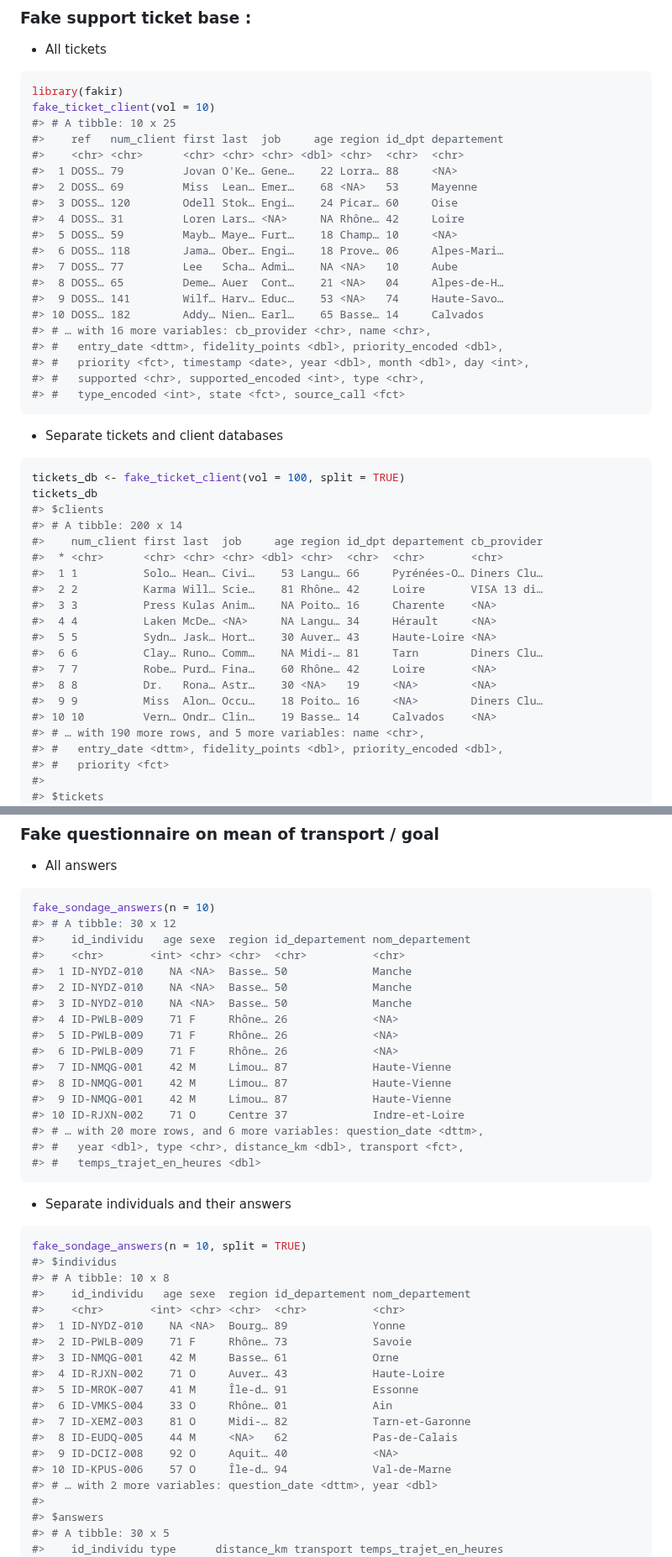
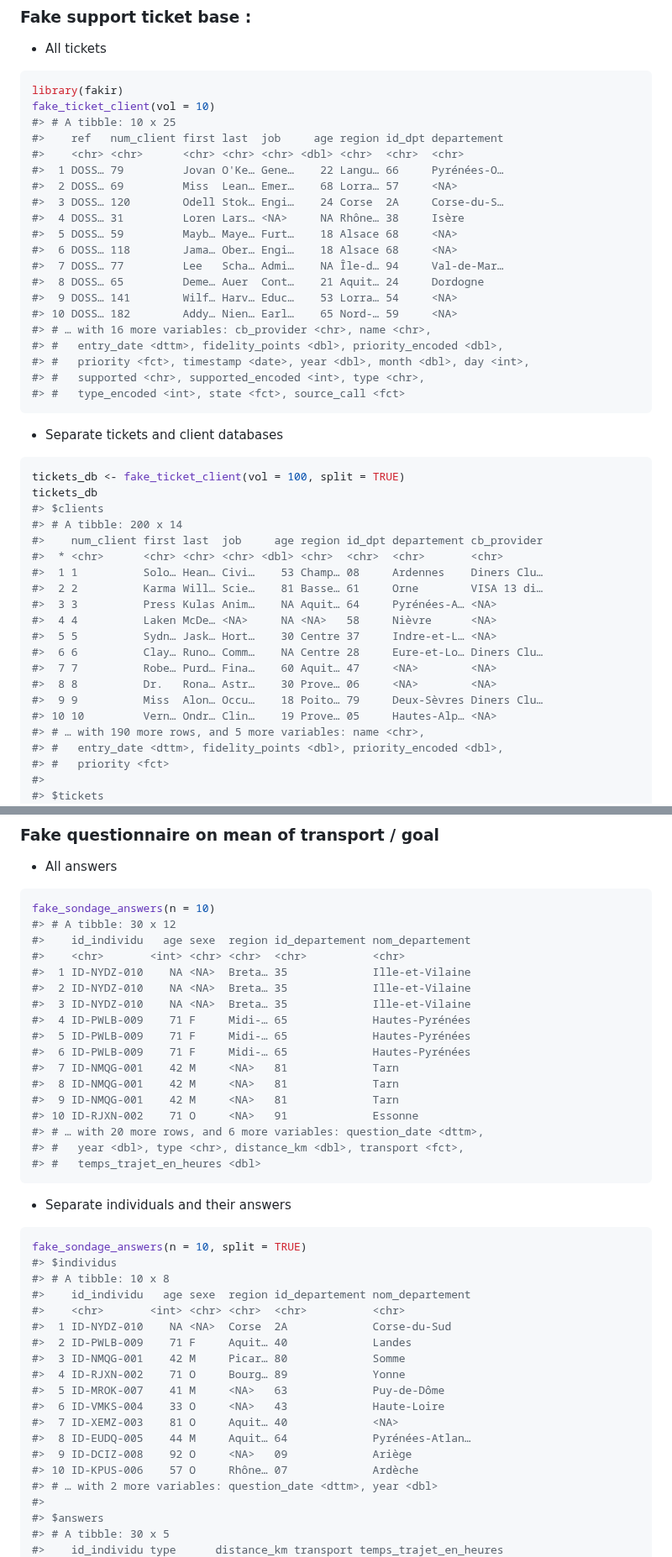
Before and after one commit to ThinkR-open/fakir, a Markdown page: README.md, 2 parts joined by grey strips. Shown at 84% size. Drawn GitHub-style.

Commit message:
clean Readme

```diff
--- a/README.md
+++ b/README.md
@@ -48,16 +48,16 @@ fake_ticket_client(vol = 10)
 #> # A tibble: 10 x 25
 #>    ref   num_client first last  job     age region id_dpt departement
 #>    <chr> <chr>      <chr> <chr> <chr> <dbl> <chr>  <chr>  <chr>
-#>  1 DOSS… 79         Jovan O'Ke… Gene…    22 Lorra… 88     <NA>
-#>  2 DOSS… 69         Miss  Lean… Emer…    68 <NA>   53     Mayenne
-#>  3 DOSS… 120        Odell Stok… Engi…    24 Picar… 60     Oise
-#>  4 DOSS… 31         Loren Lars… <NA>     NA Rhône… 42     Loire
-#>  5 DOSS… 59         Mayb… Maye… Furt…    18 Champ… 10     <NA>
-#>  6 DOSS… 118        Jama… Ober… Engi…    18 Prove… 06     Alpes-Mari…
-#>  7 DOSS… 77         Lee   Scha… Admi…    NA <NA>   10     Aube
-#>  8 DOSS… 65         Deme… Auer  Cont…    21 <NA>   04     Alpes-de-H…
-#>  9 DOSS… 141        Wilf… Harv… Educ…    53 <NA>   74     Haute-Savo…
-#> 10 DOSS… 182        Addy… Nien… Earl…    65 Basse… 14     Calvados
+#>  1 DOSS… 79         Jovan O'Ke… Gene…    22 Langu… 66     Pyrénées-O…
+#>  2 DOSS… 69         Miss  Lean… Emer…    68 Lorra… 57     <NA>
+#>  3 DOSS… 120        Odell Stok… Engi…    24 Corse  2A     Corse-du-S…
+#>  4 DOSS… 31         Loren Lars… <NA>     NA Rhône… 38     Isère
+#>  5 DOSS… 59         Mayb… Maye… Furt…    18 Alsace 68     <NA>
+#>  6 DOSS… 118        Jama… Ober… Engi…    18 Alsace 68     <NA>
+#>  7 DOSS… 77         Lee   Scha… Admi…    NA Île-d… 94     Val-de-Mar…
+#>  8 DOSS… 65         Deme… Auer  Cont…    21 Aquit… 24     Dordogne
+#>  9 DOSS… 141        Wilf… Harv… Educ…    53 Lorra… 54     <NA>
+#> 10 DOSS… 182        Addy… Nien… Earl…    65 Nord-… 59     <NA>
 #> # … with 16 more variables: cb_provider <chr>, name <chr>,
 #> #   entry_date <dttm>, fidelity_points <dbl>, priority_encoded <dbl>,
 #> #   priority <fct>, timestamp <date>, year <dbl>, month <dbl>, day <int>,
@@ -76,16 +76,16 @@ tickets_db
 #> # A tibble: 200 x 14
 #>    num_client first last  job     age region id_dpt departement cb_provider
 #>  * <chr>      <chr> <chr> <chr> <dbl> <chr>  <chr>  <chr>       <chr>
-#>  1 1          Solo… Hean… Civi…    53 Langu… 66     Pyrénées-O… Diners Clu…
-#>  2 2          Karma Will… Scie…    81 Rhône… 42     Loire       VISA 13 di…
-#>  3 3          Press Kulas Anim…    NA Poito… 16     Charente    <NA>
-#>  4 4          Laken McDe… <NA>     NA Langu… 34     Hérault     <NA>
-#>  5 5          Sydn… Jask… Hort…    30 Auver… 43     Haute-Loire <NA>
-#>  6 6          Clay… Runo… Comm…    NA Midi-… 81     Tarn        Diners Clu…
-#>  7 7          Robe… Purd… Fina…    60 Rhône… 42     Loire       <NA>
-#>  8 8          Dr.   Rona… Astr…    30 <NA>   19     <NA>        <NA>
-#>  9 9          Miss  Alon… Occu…    18 Poito… 16     <NA>        Diners Clu…
-#> 10 10         Vern… Ondr… Clin…    19 Basse… 14     Calvados    <NA>
+#>  1 1          Solo… Hean… Civi…    53 Champ… 08     Ardennes    Diners Clu…
+#>  2 2          Karma Will… Scie…    81 Basse… 61     Orne        VISA 13 di…
+#>  3 3          Press Kulas Anim…    NA Aquit… 64     Pyrénées-A… <NA>
+#>  4 4          Laken McDe… <NA>     NA <NA>   58     Nièvre      <NA>
+#>  5 5          Sydn… Jask… Hort…    30 Centre 37     Indre-et-L… <NA>
+#>  6 6          Clay… Runo… Comm…    NA Centre 28     Eure-et-Lo… Diners Clu…
+#>  7 7          Robe… Purd… Fina…    60 Aquit… 47     <NA>        <NA>
+#>  8 8          Dr.   Rona… Astr…    30 Prove… 06     <NA>        <NA>
+#>  9 9          Miss  Alon… Occu…    18 Poito… 79     Deux-Sèvres Diners Clu…
+#> 10 10         Vern… Ondr… Clin…    19 Prove… 05     Hautes-Alp… <NA>
 #> # … with 190 more rows, and 5 more variables: name <chr>,
 #> #   entry_date <dttm>, fidelity_points <dbl>, priority_encoded <dbl>,
 #> #   priority <fct>
@@ -157,16 +157,16 @@ fake_sondage_answers(n = 10)
 #> # A tibble: 30 x 12
 #>    id_individu   age sexe  region id_departement nom_departement
 #>    <chr>       <int> <chr> <chr>  <chr>          <chr>
-#>  1 ID-NYDZ-010    NA <NA>  Basse… 50             Manche
-#>  2 ID-NYDZ-010    NA <NA>  Basse… 50             Manche
-#>  3 ID-NYDZ-010    NA <NA>  Basse… 50             Manche
-#>  4 ID-PWLB-009    71 F     Rhône… 26             <NA>
-#>  5 ID-PWLB-009    71 F     Rhône… 26             <NA>
-#>  6 ID-PWLB-009    71 F     Rhône… 26             <NA>
-#>  7 ID-NMQG-001    42 M     Limou… 87             Haute-Vienne
-#>  8 ID-NMQG-001    42 M     Limou… 87             Haute-Vienne
-#>  9 ID-NMQG-001    42 M     Limou… 87             Haute-Vienne
-#> 10 ID-RJXN-002    71 O     Centre 37             Indre-et-Loire
+#>  1 ID-NYDZ-010    NA <NA>  Breta… 35             Ille-et-Vilaine
+#>  2 ID-NYDZ-010    NA <NA>  Breta… 35             Ille-et-Vilaine
+#>  3 ID-NYDZ-010    NA <NA>  Breta… 35             Ille-et-Vilaine
+#>  4 ID-PWLB-009    71 F     Midi-… 65             Hautes-Pyrénées
+#>  5 ID-PWLB-009    71 F     Midi-… 65             Hautes-Pyrénées
+#>  6 ID-PWLB-009    71 F     Midi-… 65             Hautes-Pyrénées
+#>  7 ID-NMQG-001    42 M     <NA>   81             Tarn
+#>  8 ID-NMQG-001    42 M     <NA>   81             Tarn
+#>  9 ID-NMQG-001    42 M     <NA>   81             Tarn
+#> 10 ID-RJXN-002    71 O     <NA>   91             Essonne
 #> # … with 20 more rows, and 6 more variables: question_date <dttm>,
 #> #   year <dbl>, type <chr>, distance_km <dbl>, transport <fct>,
 #> #   temps_trajet_en_heures <dbl>
@@ -182,16 +182,16 @@ fake_sondage_answers(n = 10, split = TRUE)
 #> # A tibble: 10 x 8
 #>    id_individu   age sexe  region id_departement nom_departement
 #>    <chr>       <int> <chr> <chr>  <chr>          <chr>
-#>  1 ID-NYDZ-010    NA <NA>  Bourg… 89             Yonne
-#>  2 ID-PWLB-009    71 F     Rhône… 73             Savoie
-#>  3 ID-NMQG-001    42 M     Basse… 61             Orne
-#>  4 ID-RJXN-002    71 O     Auver… 43             Haute-Loire
-#>  5 ID-MROK-007    41 M     Île-d… 91             Essonne
-#>  6 ID-VMKS-004    33 O     Rhône… 01             Ain
-#>  7 ID-XEMZ-003    81 O     Midi-… 82             Tarn-et-Garonne
-#>  8 ID-EUDQ-005    44 M     <NA>   62             Pas-de-Calais
-#>  9 ID-DCIZ-008    92 O     Aquit… 40             <NA>
-#> 10 ID-KPUS-006    57 O     Île-d… 94             Val-de-Marne
+#>  1 ID-NYDZ-010    NA <NA>  Corse  2A             Corse-du-Sud
+#>  2 ID-PWLB-009    71 F     Aquit… 40             Landes
+#>  3 ID-NMQG-001    42 M     Picar… 80             Somme
+#>  4 ID-RJXN-002    71 O     Bourg… 89             Yonne
+#>  5 ID-MROK-007    41 M     <NA>   63             Puy-de-Dôme
+#>  6 ID-VMKS-004    33 O     <NA>   43             Haute-Loire
+#>  7 ID-XEMZ-003    81 O     Aquit… 40             <NA>
+#>  8 ID-EUDQ-005    44 M     Aquit… 64             Pyrénées-Atlan…
+#>  9 ID-DCIZ-008    92 O     <NA>   09             Ariège
+#> 10 ID-KPUS-006    57 O     Rhône… 07             Ardèche
 #> # … with 2 more variables: question_date <dttm>, year <dbl>
 #>
 #> $answers
```
Also changed, not shown: other parts of README.md (+11 -11 lines), man/figures/README-unnamed-chunk-2-1.png, 5 other files.
